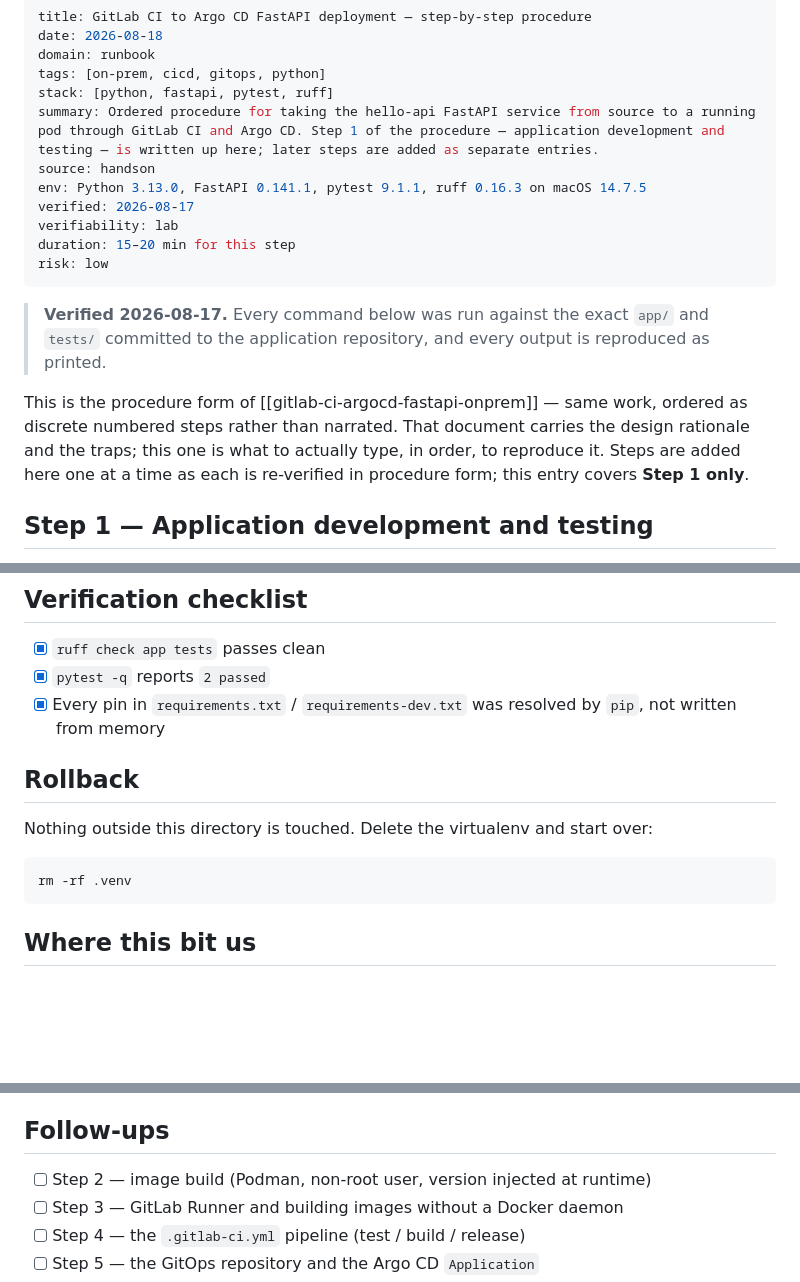
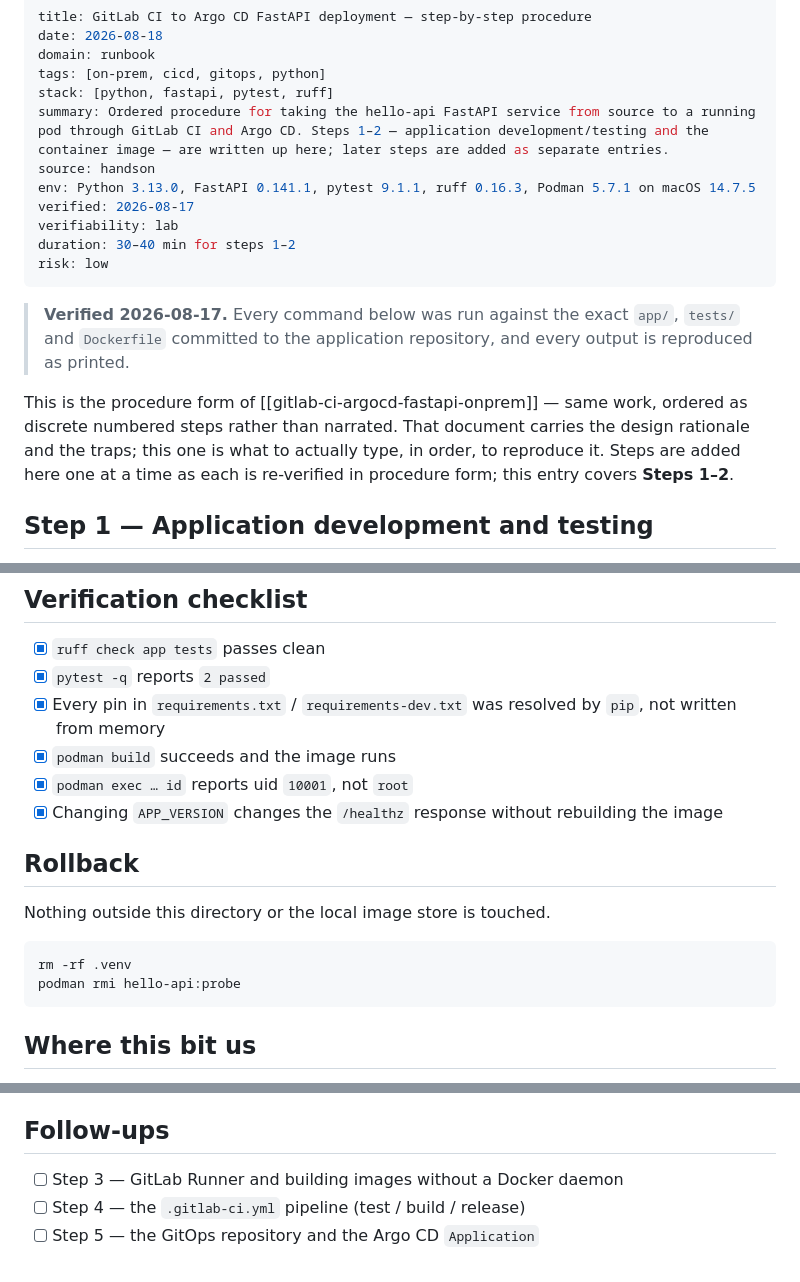
Before and after one commit to jeonck/handson, a Markdown page: 02-runbook/gitlab-ci-argocd-fastapi-procedure.md, 3 parts joined by grey strips. Rendered like a GitHub page; blank space fills up the shorter version.

````diff
--- a/02-runbook/gitlab-ci-argocd-fastapi-procedure.md
+++ b/02-runbook/gitlab-ci-argocd-fastapi-procedure.md
@@ -4,22 +4,22 @@ date: 2026-08-18
 domain: runbook
 tags: [on-prem, cicd, gitops, python]
 stack: [python, fastapi, pytest, ruff]
-summary: Ordered procedure for taking the hello-api FastAPI service from source to a running pod through GitLab CI and Argo CD. Step 1 of the procedure — application development and testing — is written up here; later steps are added as separate entries.
+summary: Ordered procedure for taking the hello-api FastAPI service from source to a running pod through GitLab CI and Argo CD. Steps 1–2 — application development/testing and the container image — are written up here; later steps are added as separate entries.
 source: handson
-env: Python 3.13.0, FastAPI 0.141.1, pytest 9.1.1, ruff 0.16.3 on macOS 14.7.5
+env: Python 3.13.0, FastAPI 0.141.1, pytest 9.1.1, ruff 0.16.3, Podman 5.7.1 on macOS 14.7.5
 verified: 2026-08-17
 verifiability: lab
-duration: 15–20 min for this step
+duration: 30–40 min for steps 1–2
 risk: low
 ---
 
-> **Verified 2026-08-17.** Every command below was run against the exact `app/` and `tests/`
-> committed to the application repository, and every output is reproduced as printed.
+> **Verified 2026-08-17.** Every command below was run against the exact `app/`, `tests/` and
+> `Dockerfile` committed to the application repository, and every output is reproduced as printed.
 
 This is the procedure form of [[gitlab-ci-argocd-fastapi-onprem]] — same work, ordered as discrete
 numbered steps rather than narrated. That document carries the design rationale and the traps;
 this one is what to actually type, in order, to reproduce it. Steps are added here one at a time as
-each is re-verified in procedure form; this entry covers **Step 1 only**.
+each is re-verified in procedure form; this entry covers **Steps 1–2**.
 
 ## Step 1 — Application development and testing
 
@@ -139,13 +215,17 @@ both pass.
 - [x] `ruff check app tests` passes clean
 - [x] `pytest -q` reports `2 passed`
 - [x] Every pin in `requirements.txt` / `requirements-dev.txt` was resolved by `pip`, not written from memory
+- [x] `podman build` succeeds and the image runs
+- [x] `podman exec … id` reports uid `10001`, not `root`
+- [x] Changing `APP_VERSION` changes the `/healthz` response without rebuilding the image
 
 ## Rollback
 
-Nothing outside this directory is touched. Delete the virtualenv and start over:
+Nothing outside this directory or the local image store is touched.
 
 ```bash
 rm -rf .venv
+podman rmi hello-api:probe
 ```
 
 ## Where this bit us
@@ -162,7 +242,6 @@ reason.
 
 ## Follow-ups
 
-- [ ] Step 2 — image build (Podman, non-root user, version injected at runtime)
 - [ ] Step 3 — GitLab Runner and building images without a Docker daemon
 - [ ] Step 4 — the `.gitlab-ci.yml` pipeline (test / build / release)
 - [ ] Step 5 — the GitOps repository and the Argo CD `Application`
````
Also changed, not shown: other parts of 02-runbook/gitlab-ci-argocd-fastapi-procedure.md (+77 -0 lines).
